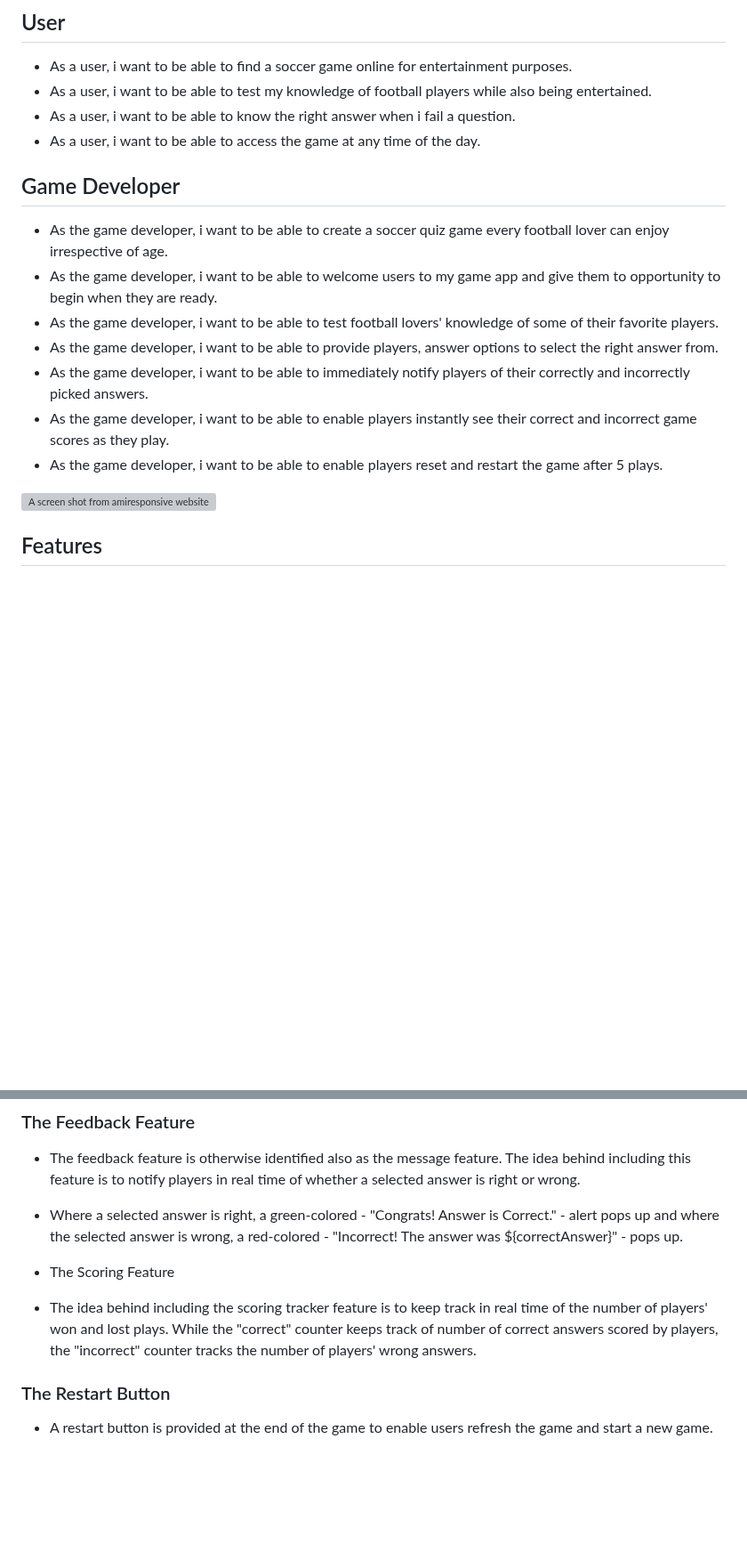
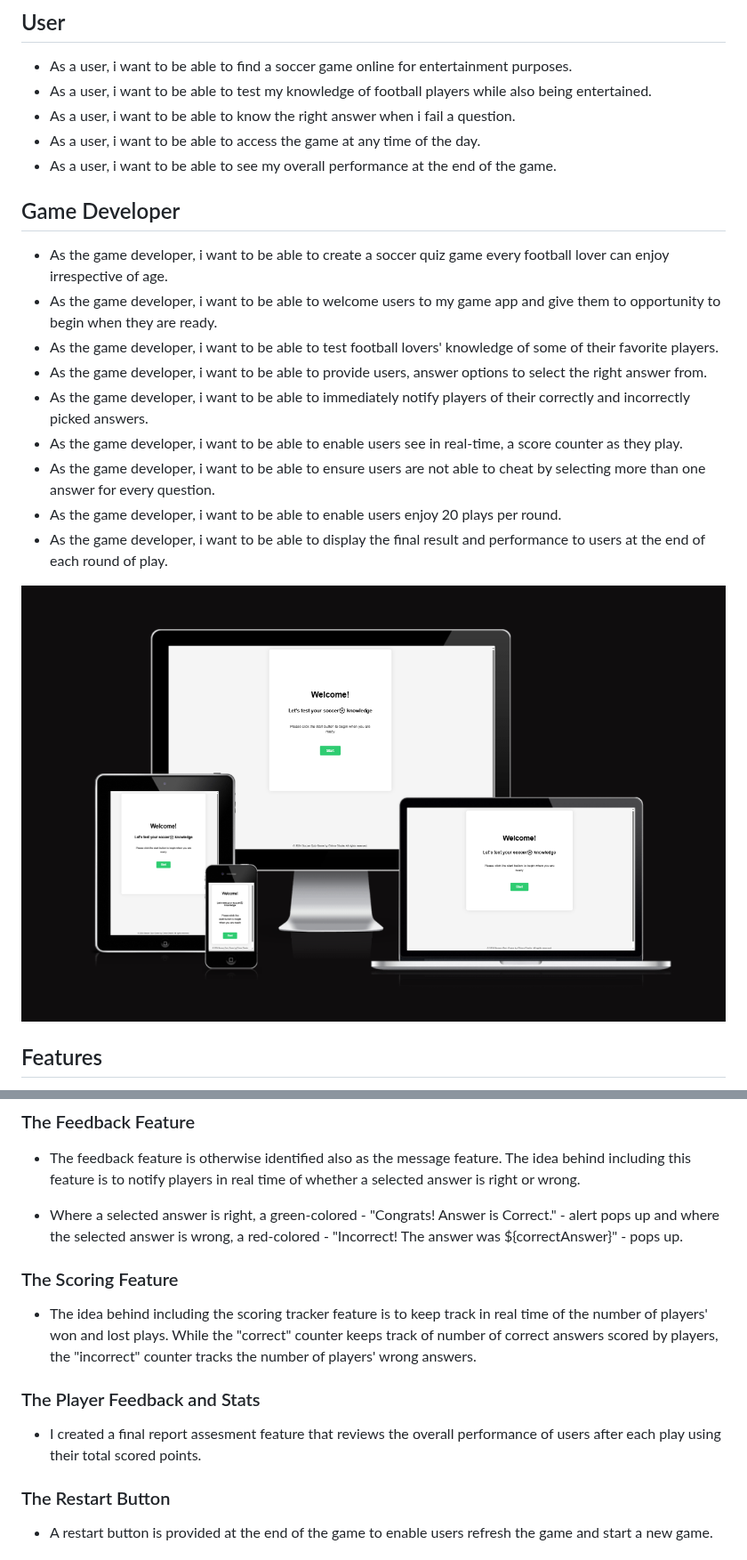
Before and after one commit to Sirjay009/Soccer-Quiz-Game, a Markdown page: README.md, 2 parts joined by grey strips. Shown at 89% size. GitHub-like rendering; blank space fills up the shorter version; grey boxes are pictures that could not be loaded.

```diff
--- a/README.md
+++ b/README.md
@@ -10,18 +10,21 @@ The Soccer Quiz Game is an online game app for football lovers irrespective of a
 - As a user, i want to be able to test my knowledge of football players while also being entertained.
 - As a user, i want to be able to know the right answer when i fail a question.
 - As a user, i want to be able to access the game at any time of the day.
+- As a user, i want to be able to see my overall performance at the end of the game.
 
 ## Game Developer
 
 - As the game developer, i want to be able to create a soccer quiz game every football lover can enjoy irrespective of age.
 - As the game developer, i want to be able to welcome users to my game app and give them to opportunity to begin when they are ready.
 - As the game developer, i want to be able to test football lovers' knowledge of some of their favorite players.
-- As the game developer, i want to be able to provide players, answer options to select the right answer from.
+- As the game developer, i want to be able to provide users, answer options to select the right answer from.
 - As the game developer, i want to be able to immediately notify players of their correctly and incorrectly picked answers.
-- As the game developer, i want to be able to enable players instantly see their correct and incorrect game scores as they play.
-- As the game developer, i want to be able to enable players reset and restart the game after 5 plays.
+- As the game developer, i want to be able to enable users see in real-time, a score counter as they play.
+- As the game developer, i want to be able to ensure users are not able to cheat by selecting more than one answer for every question.
+- As the game developer, i want to be able to enable users enjoy 20 plays per round.
+- As the game developer, i want to be able to display the final result and performance to users at the end of each round of play.
 
-![A screen shot from amiresponsive website confirming the responsiveness of the project on all screens](docs/testing.images/Capture.PNG)
+![A screen shot from amiresponsive website confirming the responsiveness of the project on all screens](docs/testing.images/AmIResponsive.PNG)
 
 ## Features
 
@@ -45,9 +48,13 @@ In achieving the user and app developer goals, i have created a two-paged pictur
 
 - Where a selected answer is right, a green-colored - "Congrats! Answer is Correct." - alert pops up and where the selected answer is wrong, a red-colored - "Incorrect! The answer was ${correctAnswer}" - pops up.
 
-- The Scoring Feature
+### The Scoring Feature
 
 - The idea behind including the scoring tracker feature is to keep track in real time of the number of players' won and lost plays. While the "correct" counter keeps track of number of correct answers scored by players, the "incorrect" counter tracks the number of players' wrong answers.
+
+### The Player Feedback and Stats
+
+- I created a final report assesment feature that reviews the overall performance of users after each play using their total scored points.
 
 ### The Restart Button
 
```
Also changed, not shown: other parts of README.md (+27 -9 lines).
